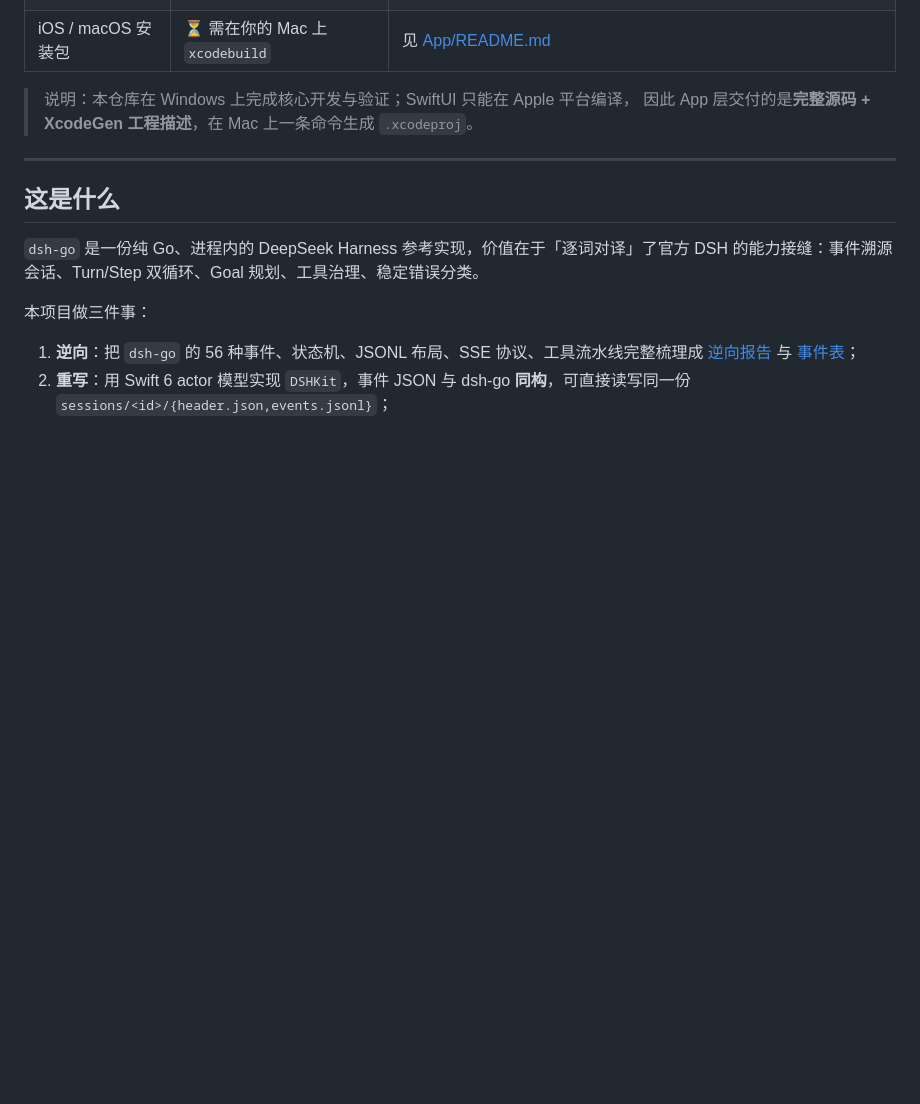
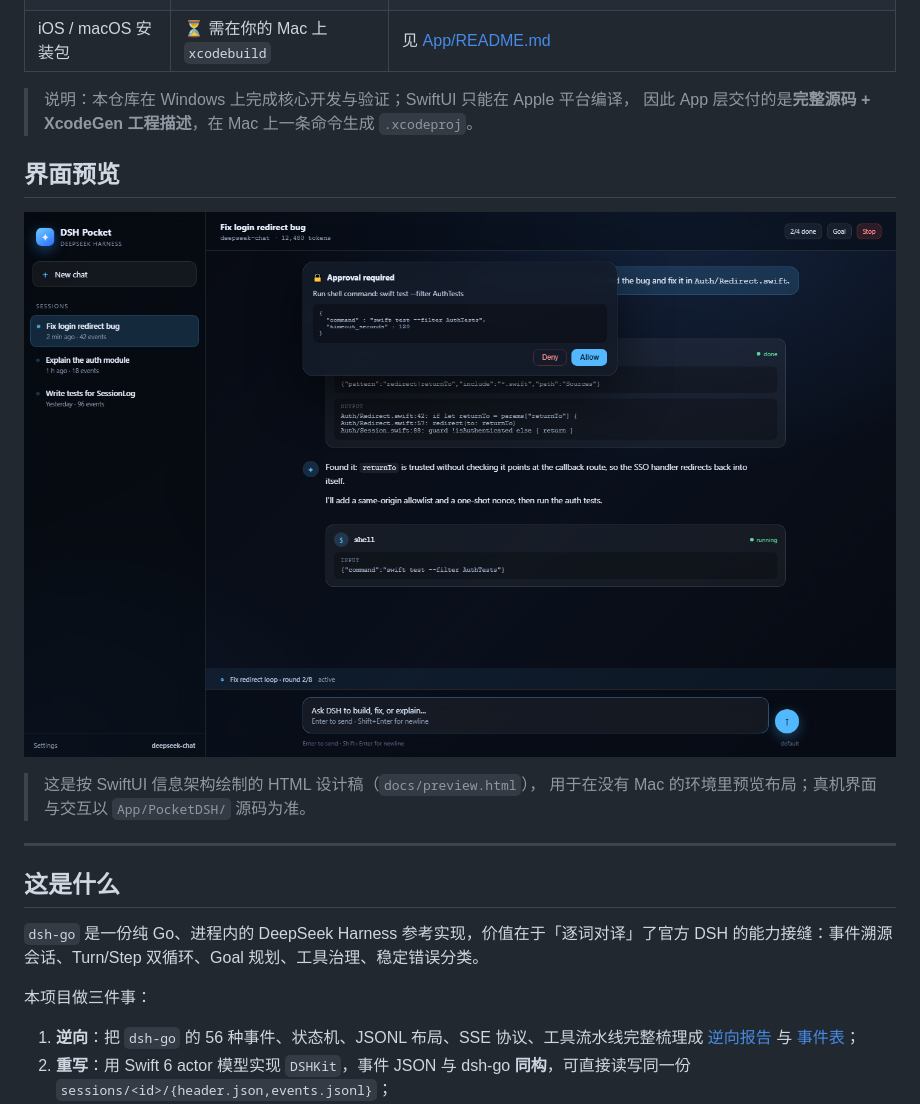
Before and after one commit to dingbei0218-pixel/dsh-pocket, a Markdown page: README.md, the part around the change. GitHub-like rendering; pictures changed too: docs/preview.png (added); blank space fills up the shorter version.

Commit message:
docs: add UI design preview and goal editor notes

```diff
--- a/README.md
+++ b/README.md
@@ -22,6 +22,13 @@
 
 > 说明：本仓库在 Windows 上完成核心开发与验证；SwiftUI 只能在 Apple 平台编译，
 > 因此 App 层交付的是**完整源码 + XcodeGen 工程描述**，在 Mac 上一条命令生成 `.xcodeproj`。
+
+## 界面预览
+
+![PocketDSH UI preview](docs/preview.png)
+
+> 这是按 SwiftUI 信息架构绘制的 HTML 设计稿（`docs/preview.html`），
+> 用于在没有 Mac 的环境里预览布局；真机界面与交互以 `App/PocketDSH/` 源码为准。
 
 ---
 
```
Also changed, not shown: 1 other file.
